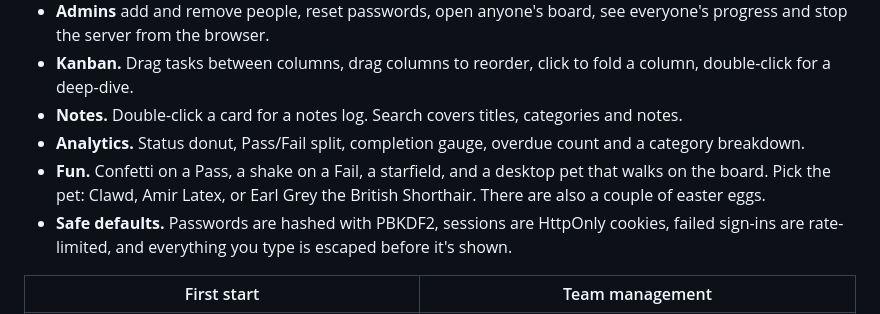
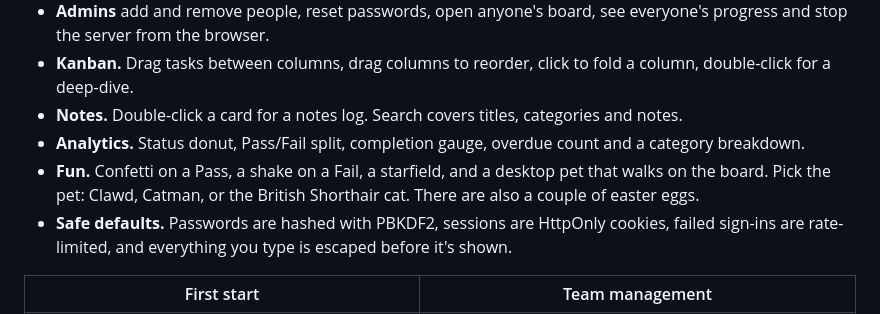
Before and after one commit to OfirSipp/gate-tasks, a Markdown page: README.md, the part around the change. Drawn GitHub-style.

```diff
--- a/README.md
+++ b/README.md
@@ -12,7 +12,7 @@ A small, self-hosted task manager for the office. Every person signs in to a **p
 - **Kanban.** Drag tasks between columns, drag columns to reorder, click to fold a column, double-click for a deep-dive.
 - **Notes.** Double-click a card for a notes log. Search covers titles, categories and notes.
 - **Analytics.** Status donut, Pass/Fail split, completion gauge, overdue count and a category breakdown.
-- **Fun.** Confetti on a Pass, a shake on a Fail, a starfield, and a desktop pet that walks on the board. Pick the pet: Clawd, Amir Latex, or Earl Grey the British Shorthair. There are also a couple of easter eggs.
+- **Fun.** Confetti on a Pass, a shake on a Fail, a starfield, and a desktop pet that walks on the board. Pick the pet: Clawd, Catman, or the British Shorthair cat. There are also a couple of easter eggs.
 - **Safe defaults.** Passwords are hashed with PBKDF2, sessions are HttpOnly cookies, failed sign-ins are rate-limited, and everything you type is escaped before it's shown.
 
 | First start | Team management |
```
